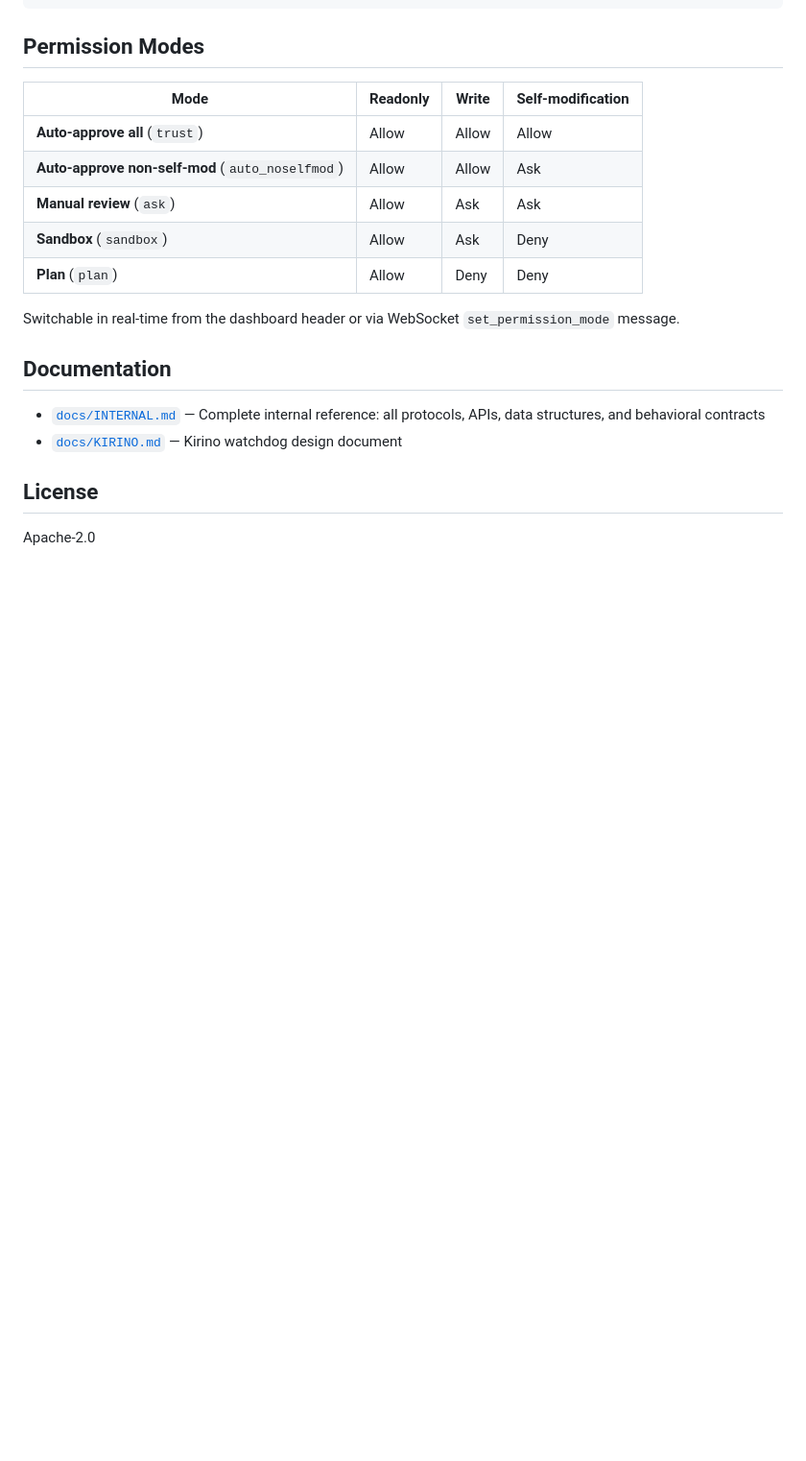
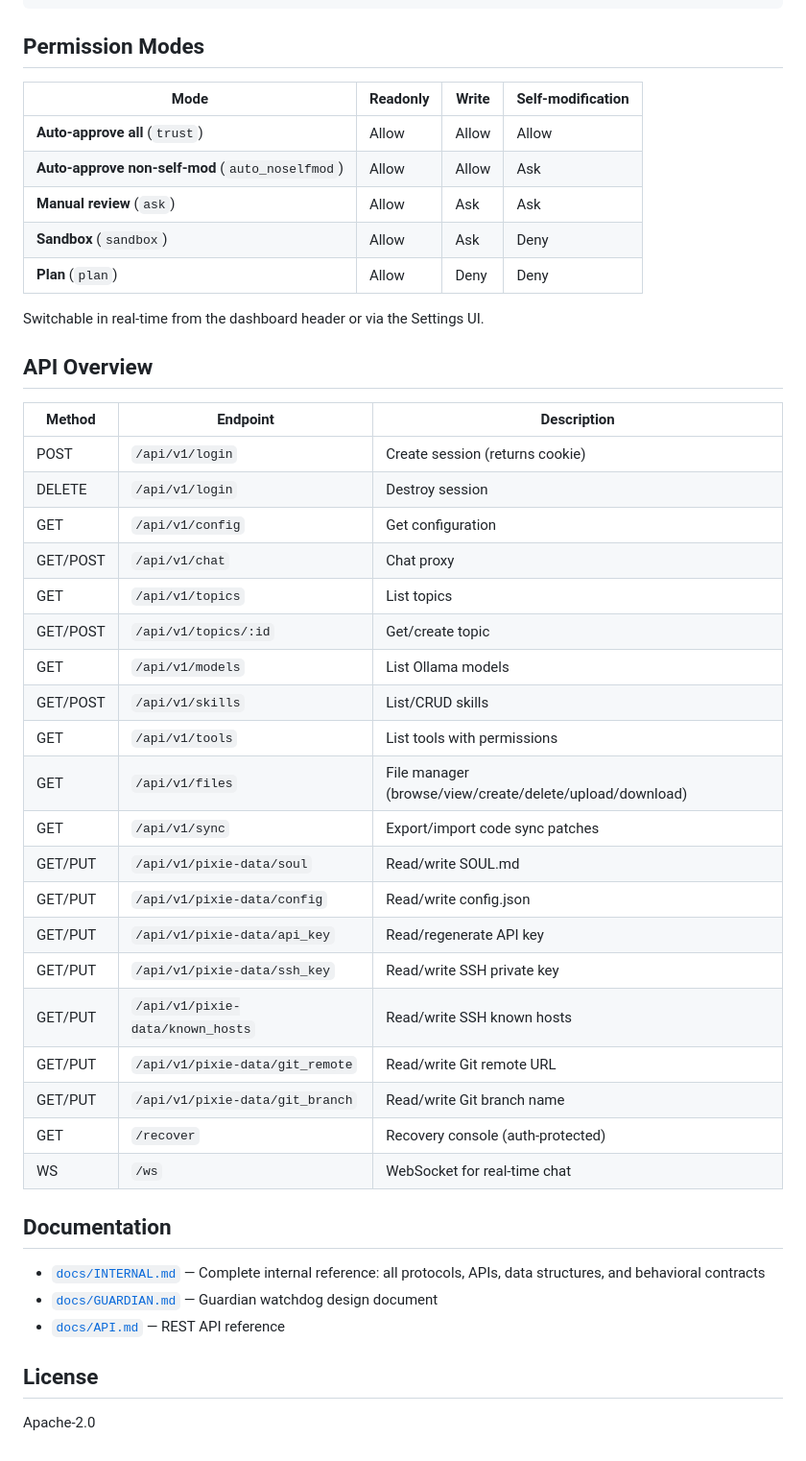
Before and after one commit to Trius-AI/OpenPixie, a Markdown page: README.md, the part around one of its changes. Shown at 96% size. Rendered like a GitHub page; blank space fills up the shorter version.

```diff
--- a/README.md
+++ b/README.md
@@ -174,12 +211,38 @@ Key config defaults:
 | **Sandbox** (`sandbox`) | Allow | Ask | Deny |
 | **Plan** (`plan`) | Allow | Deny | Deny |
 
-Switchable in real-time from the dashboard header or via WebSocket `set_permission_mode` message.
+Switchable in real-time from the dashboard header or via the Settings UI.
+
+## API Overview
+
+| Method | Endpoint | Description |
+|--------|----------|-------------|
+| POST | `/api/v1/login` | Create session (returns cookie) |
+| DELETE | `/api/v1/login` | Destroy session |
+| GET | `/api/v1/config` | Get configuration |
+| GET/POST | `/api/v1/chat` | Chat proxy |
+| GET | `/api/v1/topics` | List topics |
+| GET/POST | `/api/v1/topics/:id` | Get/create topic |
+| GET | `/api/v1/models` | List Ollama models |
+| GET/POST | `/api/v1/skills` | List/CRUD skills |
+| GET | `/api/v1/tools` | List tools with permissions |
+| GET | `/api/v1/files` | File manager (browse/view/create/delete/upload/download) |
+| GET | `/api/v1/sync` | Export/import code sync patches |
+| GET/PUT | `/api/v1/pixie-data/soul` | Read/write SOUL.md |
+| GET/PUT | `/api/v1/pixie-data/config` | Read/write config.json |
+| GET/PUT | `/api/v1/pixie-data/api_key` | Read/regenerate API key |
+| GET/PUT | `/api/v1/pixie-data/ssh_key` | Read/write SSH private key |
+| GET/PUT | `/api/v1/pixie-data/known_hosts` | Read/write SSH known hosts |
+| GET/PUT | `/api/v1/pixie-data/git_remote` | Read/write Git remote URL |
+| GET/PUT | `/api/v1/pixie-data/git_branch` | Read/write Git branch name |
+| GET | `/recover` | Recovery console (auth-protected) |
+| WS | `/ws` | WebSocket for real-time chat |
 
 ## Documentation
 
 - [`docs/INTERNAL.md`](docs/INTERNAL.md) — Complete internal reference: all protocols, APIs, data structures, and behavioral contracts
-- [`docs/KIRINO.md`](docs/KIRINO.md) — Kirino watchdog design document
+- [`docs/GUARDIAN.md`](docs/GUARDIAN.md) — Guardian watchdog design document
+- [`docs/API.md`](docs/API.md) — REST API reference
 
 ## License
 
```
Also changed, not shown: other parts of README.md (+61 -24 lines).
